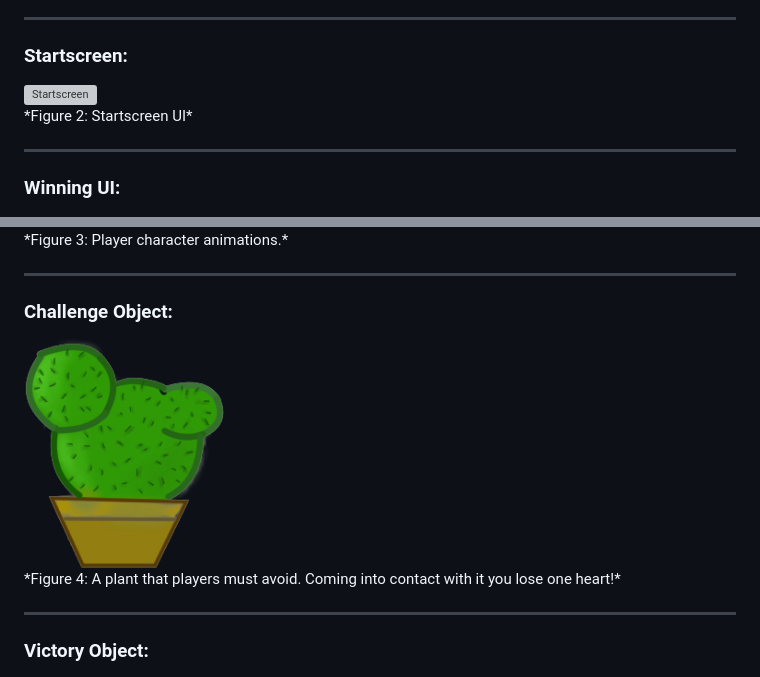
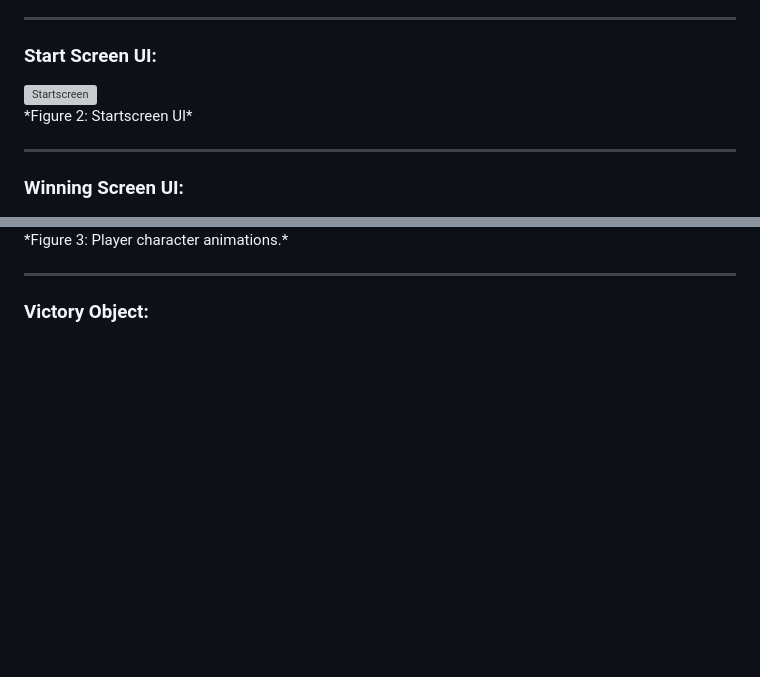
Before and after one commit to IlseHahn22/CCL1, a Markdown page: README.md, 2 parts joined by grey strips. Drawn GitHub-style; blank space fills up the shorter version; grey boxes are pictures that could not be loaded.

```diff
--- a/README.md
+++ b/README.md
@@ -21,7 +21,7 @@
 
 ---
 
-### Startscreen:
+### Start Screen UI:
 <div style="text-align: center;">
   <img src="./images/Startscreen.png" alt="Startscreen" width="600">
   <p>*Figure 2: Startscreen UI*</p>
@@ -29,7 +29,7 @@
 
 ---
 
-### Winning UI:
+### Winning Screen UI:
 <div style="text-align: center;">
   <img src="./images/winningScreen.jpg" alt="Winning Screen" width="600">
   <p>*Figure 2: Winning Screen UI*</p>
@@ -69,14 +69,6 @@ Below are the sprites used to create characters and objects in the game:
 
 ---
 
-### Challenge Object:
-<div style="text-align: center;">
-  <img src="./images/Kaktus.png" alt="Kaktus Object" width="200">
-  <p>*Figure 4: A plant that players must avoid. Coming into contact with it you lose one heart!*</p>
-</div>
-
----
-
 ### Victory Object:
 <div style="text-align: center;">
   <img src="./images/paperRoll_sprites.png" alt="Paper-roll Victory Object" width="600">
```
